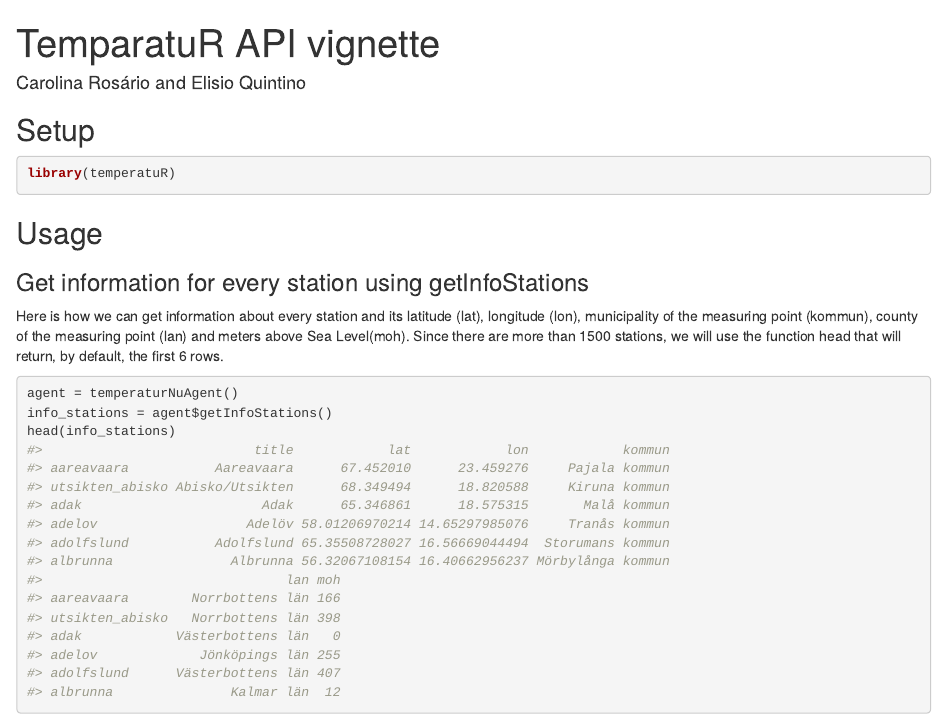
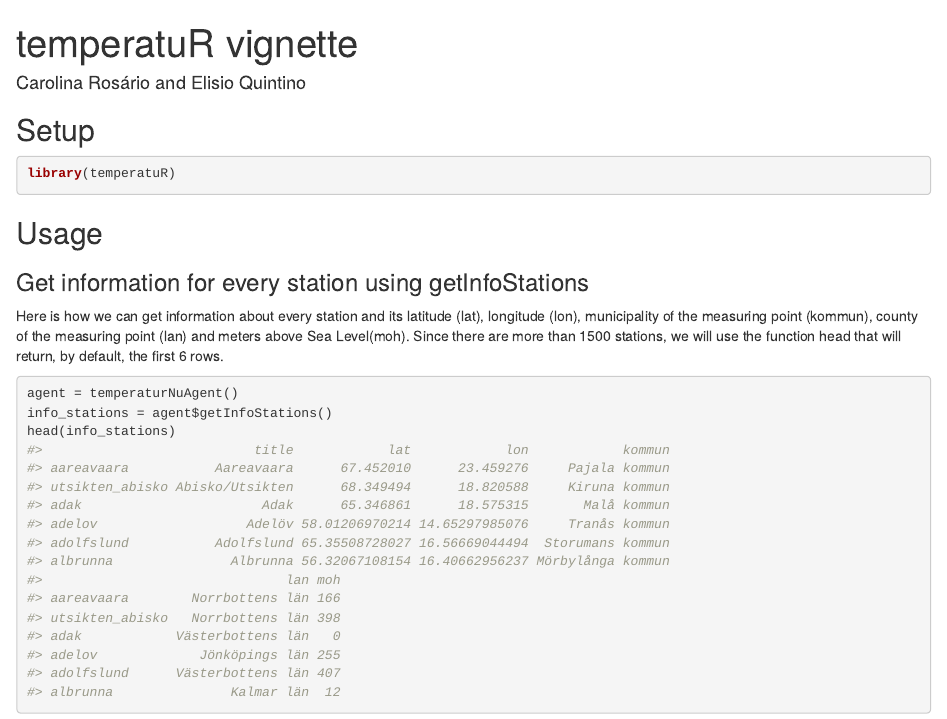
Before and after one commit to Efaq/temperatuR, an R Markdown document (inst/doc/temperatuR.Rmd): the page in a window 1100 px wide, from its top. The pictures show the output file inst/doc/temperatuR.html that the author committed with the source, opened offline.

Commit message:
typo fixing

```diff
--- a/inst/doc/temperatuR.Rmd
+++ b/inst/doc/temperatuR.Rmd
@@ -1,5 +1,5 @@
 ---
-title: "TemparatuR API vignette"
+title: "temperatuR vignette"
 author: "Carolina Rosário and Elisio Quintino"
 vignette: >
   %\VignetteIndexEntry{temperatuR}
```
Also changed, not shown: vignettes/temperatuR.Rmd (+1 -1 lines), inst/doc/temperatuR.html.
